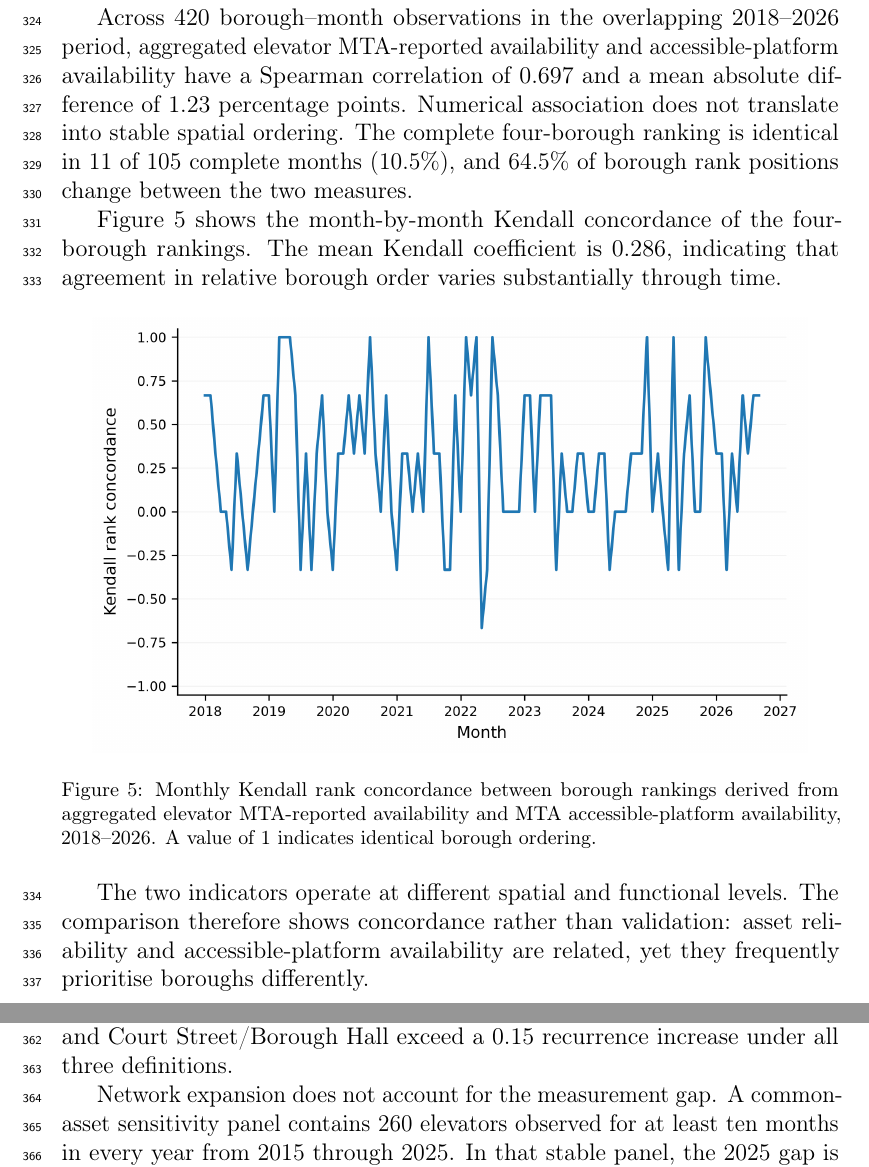
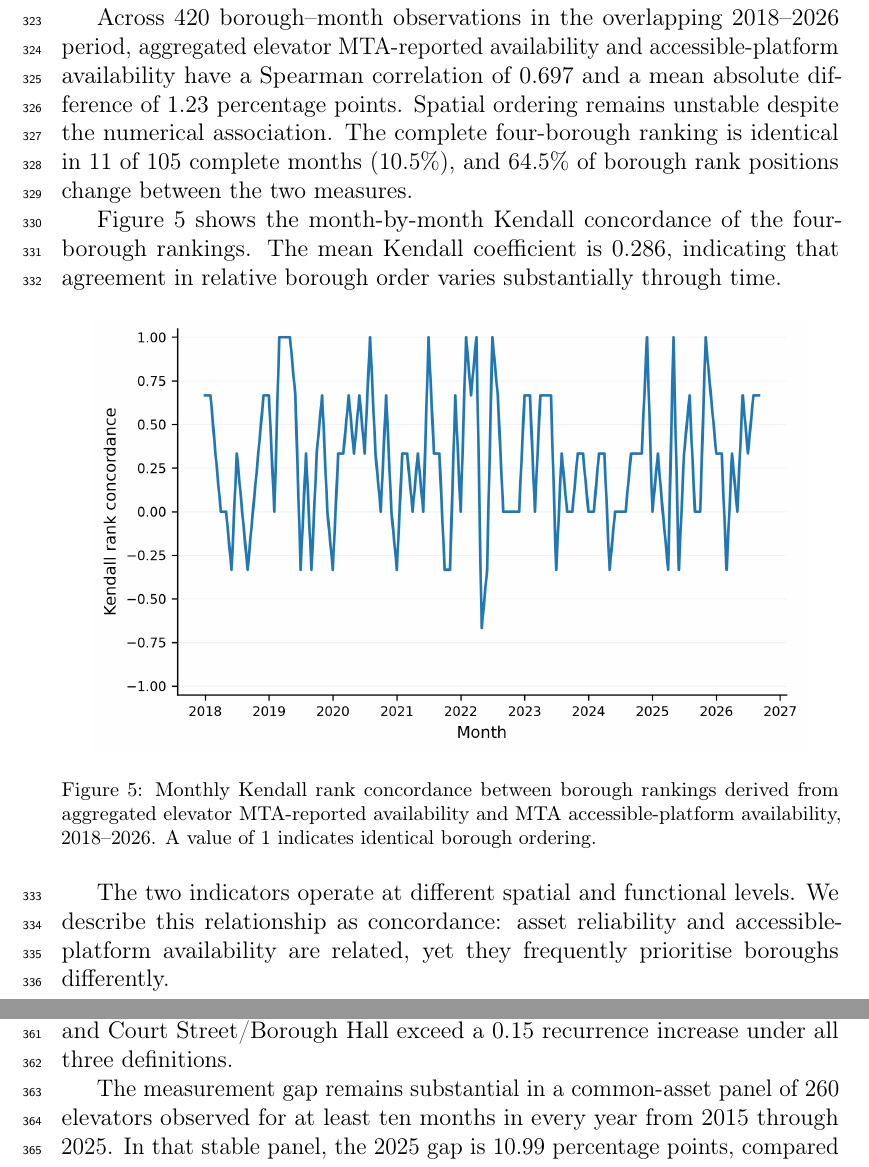
Before and after one commit to Zucker-494/MTA-access, a LaTeX paper (manuscript/manuscript_blind.tex, which reads manuscript/03_results.tex): two parts of pages 14 and 15 of 22, joined at a grey line, cut so that both start at the same text. Compiled offline with pdfLaTeX.

Commit message:
Humanize JTG results and use direct statements

```diff
--- a/manuscript/03_results.tex
+++ b/manuscript/03_results.tex
@@ -75,7 +75,7 @@ The partial 2026 period does not drive the reported-availability result. Excludi
 
 \subsection{Asset and platform metrics are related but spatially non-equivalent}
 
-Across 420 borough--month observations in the overlapping 2018--2026 period, aggregated elevator MTA-reported availability and accessible-platform availability have a Spearman correlation of 0.697 and a mean absolute difference of 1.23 percentage points. Numerical association does not translate into stable spatial ordering. The complete four-borough ranking is identical in 11 of 105 complete months (10.5\%), and 64.5\% of borough rank positions change between the two measures.
+Across 420 borough--month observations in the overlapping 2018--2026 period, aggregated elevator MTA-reported availability and accessible-platform availability have a Spearman correlation of 0.697 and a mean absolute difference of 1.23 percentage points. Spatial ordering remains unstable despite the numerical association. The complete four-borough ranking is identical in 11 of 105 complete months (10.5\%), and 64.5\% of borough rank positions change between the two measures.
 
 Figure~\ref{fig:comparison} shows the month-by-month Kendall concordance of the four-borough rankings. The mean Kendall coefficient is 0.286, indicating that agreement in relative borough order varies substantially through time.
 
@@ -86,7 +86,7 @@ Figure~\ref{fig:comparison} shows the month-by-month Kendall concordance of the
 \label{fig:comparison}
 \end{figure}
 
-The two indicators operate at different spatial and functional levels. The comparison therefore shows concordance rather than validation: asset reliability and accessible-platform availability are related, yet they frequently prioritise boroughs differently.
+The two indicators operate at different spatial and functional levels. We describe this relationship as concordance: asset reliability and accessible-platform availability are related, yet they frequently prioritise boroughs differently.
 
 \subsection{Sensitivity analyses support the measurement interpretation}
 
@@ -98,4 +98,4 @@ Removing the first and last observed month of every elevator changed 2025 system
 
 Changing the descriptive low-reliability cut point also preserves the main reclassification pattern. Across bottom-quintile, quartile, and tercile definitions, the correlation between MTA-reported and calendar-continuity recurrence ranges from 0.814 to 0.906. Cortlandt Street, South Ferry/Whitehall Street, and Court Street/Borough Hall exceed a 0.15 recurrence increase under all three definitions.
 
-Network expansion does not account for the measurement gap. A common-asset sensitivity panel contains 260 elevators observed for at least ten months in every year from 2015 through 2025. In that stable panel, the 2025 gap is 10.99 percentage points, compared with 7.41 points in the full 2025 system. The annual series in Fig.~\ref{fig:trend} is therefore descriptive of each year's system composition, while the denominator effect remains substantial under a fixed asset set.
+The measurement gap remains substantial in a common-asset panel of 260 elevators observed for at least ten months in every year from 2015 through 2025. In that stable panel, the 2025 gap is 10.99 percentage points, compared with 7.41 points in the full 2025 system. The annual series in Fig.~\ref{fig:trend} is therefore descriptive of each year's system composition, while the denominator effect remains substantial under a fixed asset set.
```
Also changed, not shown: manuscript/03_results.tex (2 more changed lines).
